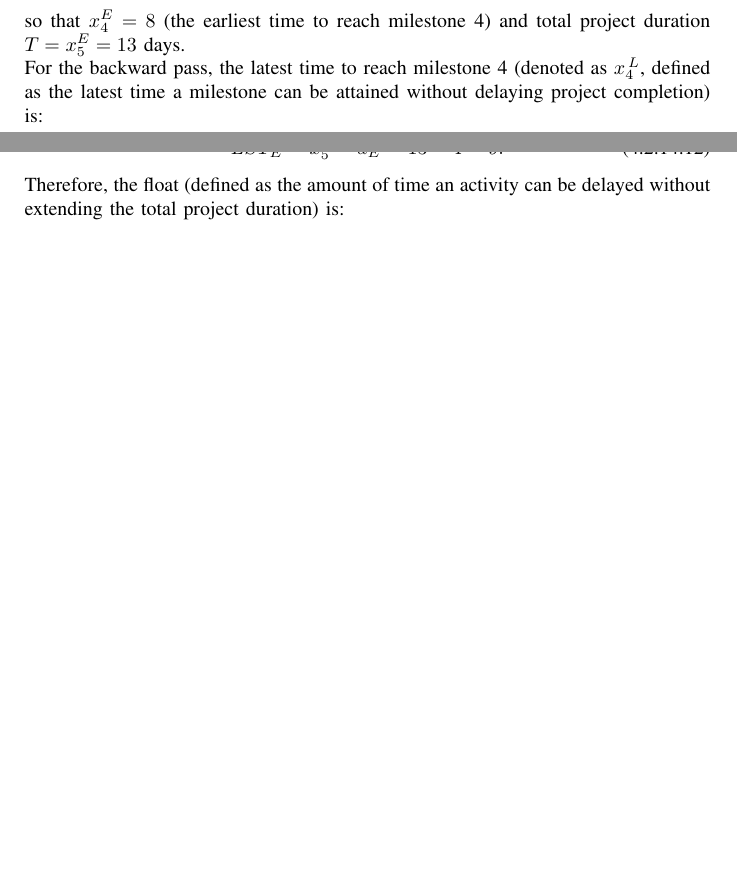
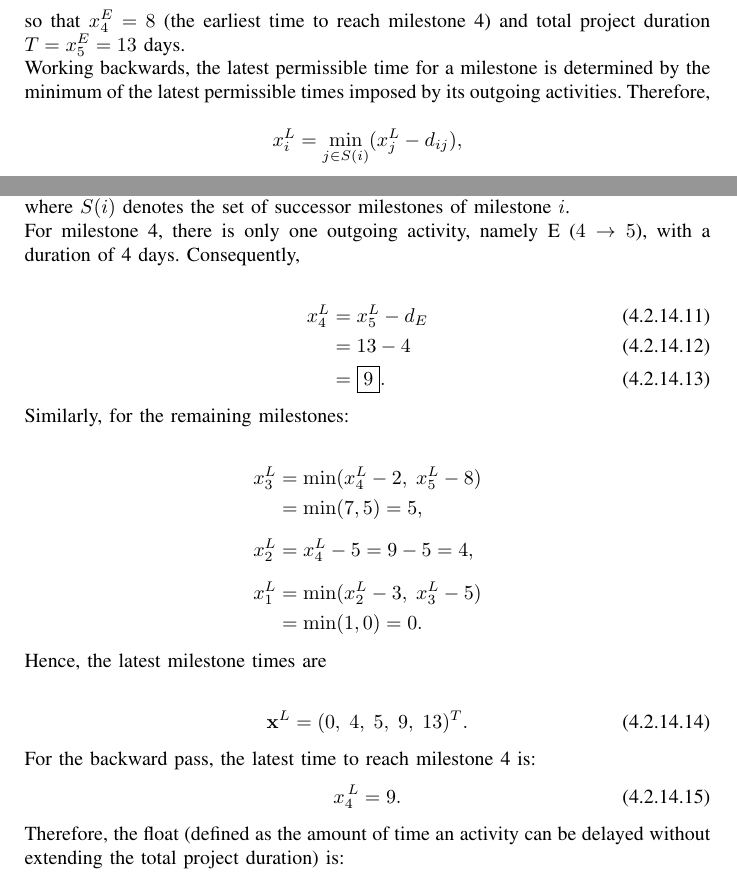
Before and after one commit to nehanmohammad-hash/GATE-CE2-2025, a LaTeX paper (main.tex, which reads chapters/ce2-2025-problems.tex): two parts of pages 31 and 32 of 32, joined at a grey line, cut so that both start at the same text, the shorter picture padded with empty space. Compiled offline with pdfLaTeX.

Commit message:
ce2q53 modified #2

```diff
--- a/chapters/ce2-2025-problems.tex
+++ b/chapters/ce2-2025-problems.tex
@@ -889,7 +889,46 @@ The optimal solution is
 \end{align}
 so that $x_4^E=8$ (the earliest time to reach milestone 4) and total project duration $T = x_5^E = 13$ days.
 
-For the backward pass, the latest time to reach milestone 4 (denoted as $x_4^{\,L}$, defined as the latest time a milestone can be attained without delaying project completion) is:
+
+Working backwards, the latest permissible time for a milestone
+is determined by the minimum of the latest permissible times
+imposed by its outgoing activities. Therefore,
+
+\[
+x_i^L=\min_{j\in S(i)}(x_j^L-d_{ij}),
+\]
+
+where $S(i)$ denotes the set of successor milestones of
+milestone $i$.
+
+For milestone 4, there is only one outgoing activity,
+namely E ($4\rightarrow5$), with a duration of 4 days.
+Consequently,
+
+\begin{align}
+x_4^L &= x_5^L-d_E\\
+      &=13-4\\
+      &=\boxed{9}.
+\end{align}
+
+Similarly, for the remaining milestones:
+
+\begin{align*}
+x_3^L &= \min(x_4^L-2,\;x_5^L-8)\\
+      &=\min(7,5)=5,\\[6pt]
+x_2^L &=x_4^L-5=9-5=4,\\[6pt]
+x_1^L &=\min(x_2^L-3,\;x_3^L-5)\\
+      &=\min(1,0)=0.
+\end{align*}
+
+Hence, the latest milestone times are
+
+\begin{align}
+\mathbf{x}^L=(0,\;4,\;5,\;9,\;13)^T.
+\end{align}
+
+
+For the backward pass, the latest time to reach milestone 4 is:
 \begin{align}
 x_4^{\,L}=9.
 \end{align}
@@ -903,7 +937,7 @@ LST_E=x_5^L-d_E=13-4=9.
 Therefore, the float (defined as the amount of time an activity can be delayed without extending the total project duration) is:
 \begin{align}
 TF_E
-&=LST_E-x_4^E=9-8=1\text{ day}.
+&=x_4^L-x_4^E=9-8=1\text{ day}.
 \end{align}
 
 
```
Also changed, not shown: main.pdf, chapters/ce2-2025-problems.tex (5 more changed lines), 2 other files.
